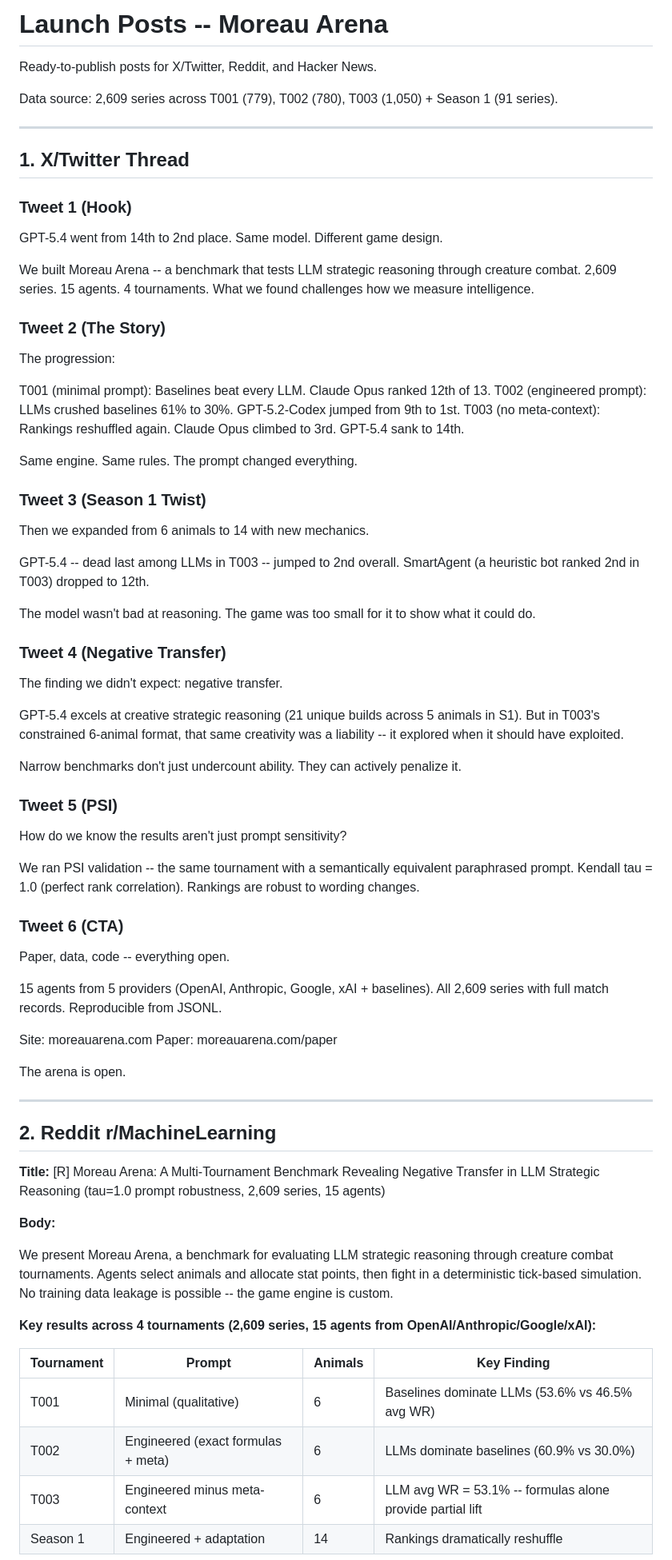
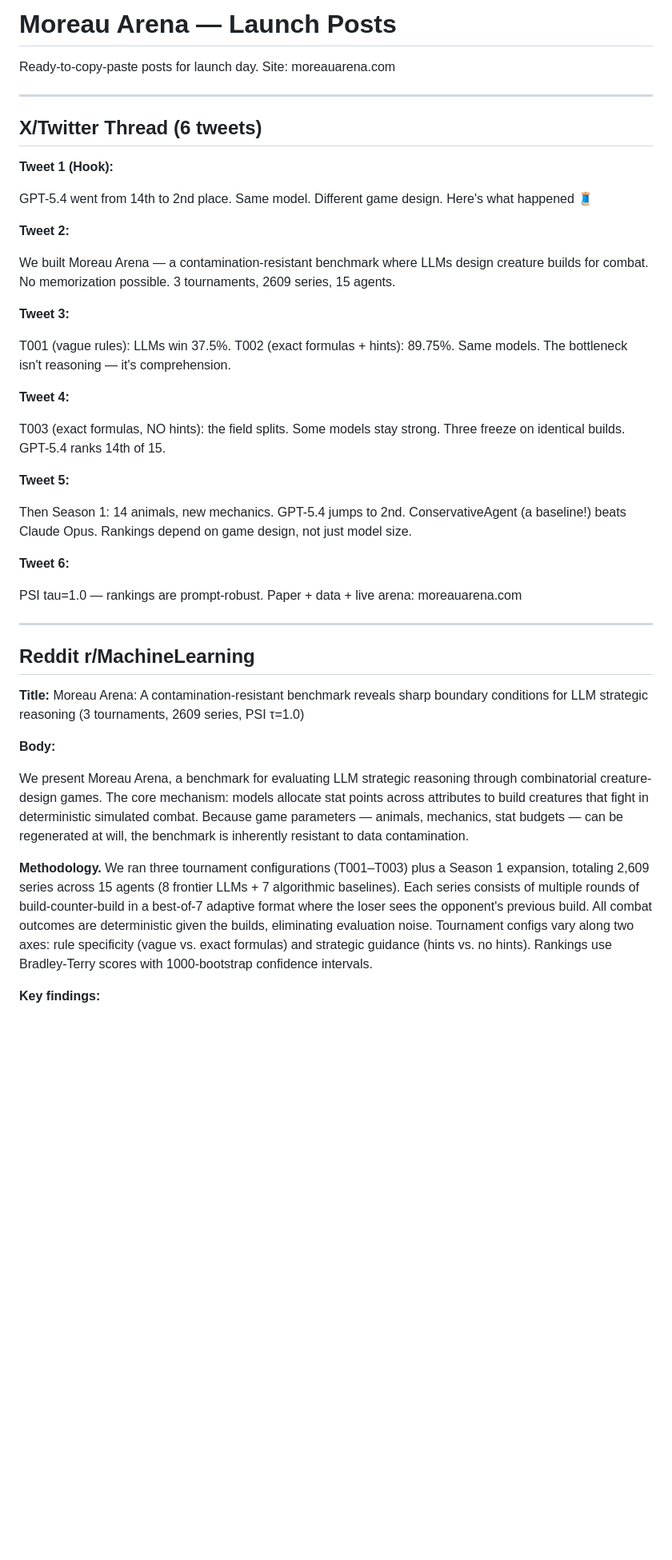
Before and after one commit to supervitek/moreau-arena-paper, a Markdown page: docs/LAUNCH_POSTS.md, the part around one of its changes. Shown at 80% size. GitHub-like rendering; blank space fills up the shorter version.

Commit message:
feat: add launch posts for X, Reddit, and HN
Co-Authored-By: Claude Opus 4.6 <noreply@anthropic.com>

```diff
--- a/docs/LAUNCH_POSTS.md
+++ b/docs/LAUNCH_POSTS.md
@@ -1,78 +1,46 @@
-# Launch Posts -- Moreau Arena
+# Moreau Arena — Launch Posts
 
-Ready-to-publish posts for X/Twitter, Reddit, and Hacker News.
-
-Data source: 2,609 series across T001 (779), T002 (780), T003 (1,050) + Season 1 (91 series).
+Ready-to-copy-paste posts for launch day. Site: moreauarena.com
 
 ---
 
-## 1. X/Twitter Thread
+## X/Twitter Thread (6 tweets)
 
-### Tweet 1 (Hook)
+**Tweet 1 (Hook):**
 
-GPT-5.4 went from 14th to 2nd place. Same model. Different game design.
+GPT-5.4 went from 14th to 2nd place. Same model. Different game design. Here's what happened 🧵
 
-We built Moreau Arena -- a benchmark that tests LLM strategic reasoning through creature combat. 2,609 series. 15 agents. 4 tournaments. What we found challenges how we measure intelligence.
+**Tweet 2:**
 
-### Tweet 2 (The Story)
+We built Moreau Arena — a contamination-resistant benchmark where LLMs design creature builds for combat. No memorization possible. 3 tournaments, 2609 series, 15 agents.
 
-The progression:
+**Tweet 3:**
 
-T001 (minimal prompt): Baselines beat every LLM. Claude Opus ranked 12th of 13.
-T002 (engineered prompt): LLMs crushed baselines 61% to 30%. GPT-5.2-Codex jumped from 9th to 1st.
-T003 (no meta-context): Rankings reshuffled again. Claude Opus climbed to 3rd. GPT-5.4 sank to 14th.
+T001 (vague rules): LLMs win 37.5%. T002 (exact formulas + hints): 89.75%. Same models. The bottleneck isn't reasoning — it's comprehension.
 
-Same engine. Same rules. The prompt changed everything.
+**Tweet 4:**
 
-### Tweet 3 (Season 1 Twist)
+T003 (exact formulas, NO hints): the field splits. Some models stay strong. Three freeze on identical builds. GPT-5.4 ranks 14th of 15.
 
-Then we expanded from 6 animals to 14 with new mechanics.
+**Tweet 5:**
 
-GPT-5.4 -- dead last among LLMs in T003 -- jumped to 2nd overall. SmartAgent (a heuristic bot ranked 2nd in T003) dropped to 12th.
+Then Season 1: 14 animals, new mechanics. GPT-5.4 jumps to 2nd. ConservativeAgent (a baseline!) beats Claude Opus. Rankings depend on game design, not just model size.
 
-The model wasn't bad at reasoning. The game was too small for it to show what it could do.
+**Tweet 6:**
 
-### Tweet 4 (Negative Transfer)
-
-The finding we didn't expect: negative transfer.
-
-GPT-5.4 excels at creative strategic reasoning (21 unique builds across 5 animals in S1). But in T003's constrained 6-animal format, that same creativity was a liability -- it explored when it should have exploited.
-
-Narrow benchmarks don't just undercount ability. They can actively penalize it.
-
-### Tweet 5 (PSI)
-
-How do we know the results aren't just prompt sensitivity?
-
-We ran PSI validation -- the same tournament with a semantically equivalent paraphrased prompt. Kendall tau = 1.0 (perfect rank correlation). Rankings are robust to wording changes.
-
-### Tweet 6 (CTA)
-
-Paper, data, code -- everything open.
-
-15 agents from 5 providers (OpenAI, Anthropic, Google, xAI + baselines). All 2,609 series with full match records. Reproducible from JSONL.
-
-Site: moreauarena.com
-Paper: moreauarena.com/paper
-
-The arena is open.
+PSI tau=1.0 — rankings are prompt-robust. Paper + data + live arena: moreauarena.com
 
 ---
 
-## 2. Reddit r/MachineLearning
+## Reddit r/MachineLearning
 
-**Title:** [R] Moreau Arena: A Multi-Tournament Benchmark Revealing Negative Transfer in LLM Strategic Reasoning (tau=1.0 prompt robustness, 2,609 series, 15 agents)
+**Title:** Moreau Arena: A contamination-resistant benchmark reveals sharp boundary conditions for LLM strategic reasoning (3 tournaments, 2609 series, PSI τ=1.0)
 
 **Body:**
 
-We present Moreau Arena, a benchmark for evaluating LLM strategic reasoning through creature combat tournaments. Agents select animals and allocate stat points, then fight in a deterministic tick-based simulation. No training data leakage is possible -- the game engine is custom.
+We present Moreau Arena, a benchmark for evaluating LLM strategic reasoning through combinatorial creature-design games. The core mechanism: models allocate stat points across attributes to build creatures that fight in deterministic simulated combat. Because game parameters — animals, mechanics, stat budgets — can be regenerated at will, the benchmark is inherently resistant to data contamination.
 
-**Key results across 4 tournaments (2,609 series, 15 agents from OpenAI/Anthropic/Google/xAI):**
+**Methodology.** We ran three tournament configurations (T001–T003) plus a Season 1 expansion, totaling 2,609 series across 15 agents (8 frontier LLMs + 7 algorithmic baselines). Each series consists of multiple rounds of build-counter-build in a best-of-7 adaptive format where the loser sees the opponent's previous build. All combat outcomes are deterministic given the builds, eliminating evaluation noise. Tournament configs vary along two axes: rule specificity (vague vs. exact formulas) and strategic guidance (hints vs. no hints). Rankings use Bradley-Terry scores with 1000-bootstrap confidence intervals.
 
-| Tournament | Prompt | Animals | Key Finding |
-|------------|--------|---------|-------------|
-| T001 | Minimal (qualitative) | 6 | Baselines dominate LLMs (53.6% vs 46.5% avg WR) |
-| T002 | Engineered (exact formulas + meta) | 6 | LLMs dominate baselines (60.9% vs 30.0%) |
-| T003 | Engineered minus meta-context | 6 | LLM avg WR = 53.1% -- formulas alone provide partial lift |
-| Season 1 | Engineered + adaptation | 14 | Rankings dramatically reshuffle |
+**Key findings:**
 
```
Also changed, not shown: other parts of docs/LAUNCH_POSTS.md (+26 -52 lines).
